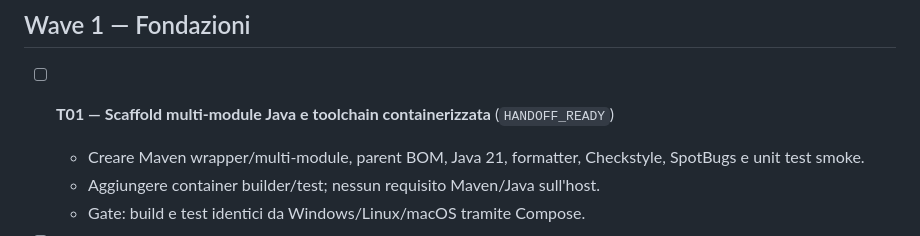
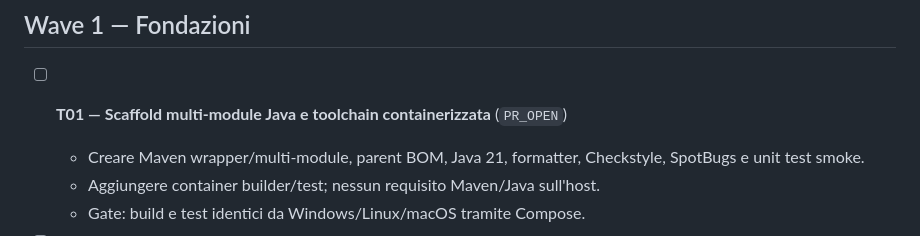
Before and after one commit to bitrockteam/kafkanuts, a Markdown page: TASKS.md, the part around the change. Drawn GitHub-style.

Commit message:
chore(T01): mark pull request open

```diff
--- a/TASKS.md
+++ b/TASKS.md
@@ -14,7 +14,7 @@ Il completamento reale richiede il merge in `main`; una PR aperta non equivale a
 
 ## Wave 1 — Fondazioni
 
-- [ ] **T01 — Scaffold multi-module Java e toolchain containerizzata** (`HANDOFF_READY`)
+- [ ] **T01 — Scaffold multi-module Java e toolchain containerizzata** (`PR_OPEN`)
   - Creare Maven wrapper/multi-module, parent BOM, Java 21, formatter, Checkstyle, SpotBugs e unit test smoke.
   - Aggiungere container builder/test; nessun requisito Maven/Java sull'host.
   - Gate: build e test identici da Windows/Linux/macOS tramite Compose.
```
